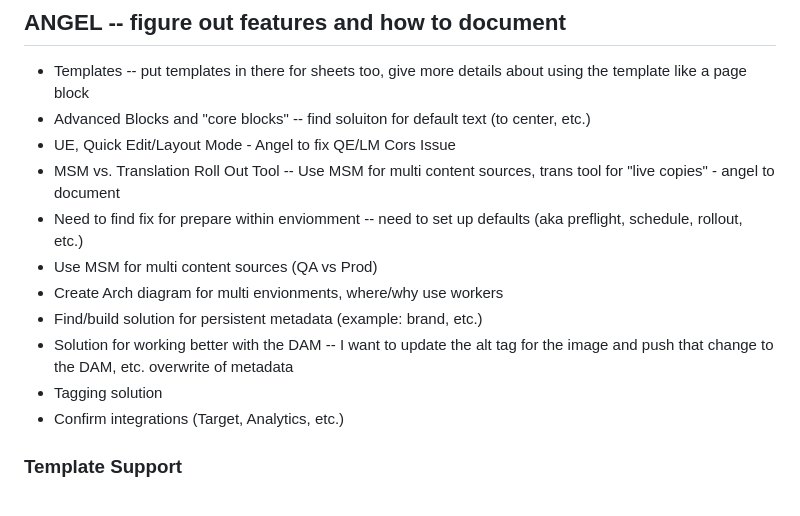
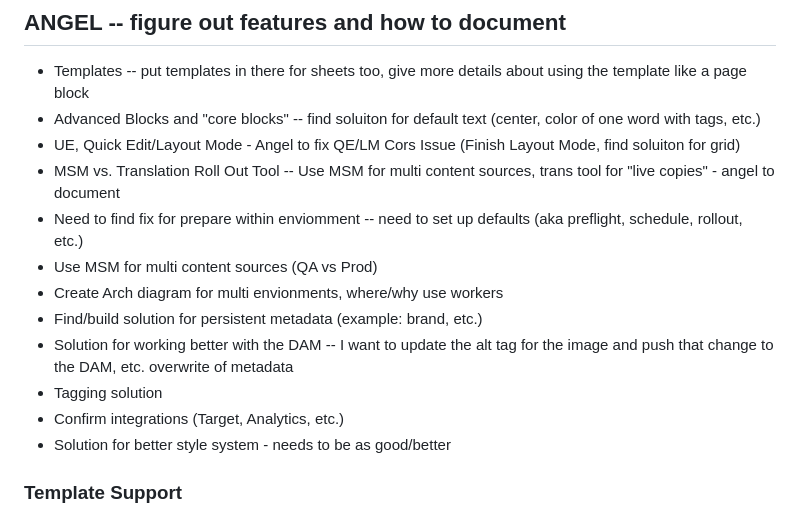
Before and after one commit to angelaccenture/foundation-kit, a Markdown page: README.md, the part around the change. Drawn GitHub-style.

```diff
--- a/README.md
+++ b/README.md
@@ -20,8 +20,8 @@ For projects that want a LOT MORE more batteries. Original Author Kit was built
 
 ## ANGEL -- figure out features and how to document
 - Templates -- put templates in there for sheets too, give more details about using the template like a page block
-- Advanced Blocks and "core blocks" -- find soluiton for default text (to center, etc.)
-- UE, Quick Edit/Layout Mode - Angel to fix QE/LM Cors Issue
+- Advanced Blocks and "core blocks" -- find soluiton for default text (center, color of one word with tags, etc.)
+- UE, Quick Edit/Layout Mode - Angel to fix QE/LM Cors Issue (Finish Layout Mode, find soluiton for grid)
 - MSM vs. Translation Roll Out Tool -- Use MSM for multi content sources, trans tool for "live copies" - angel to document
 - Need to find fix for prepare within enviomment -- need to set up defaults (aka preflight, schedule, rollout, etc.)
 - Use MSM for multi content sources  (QA vs Prod)
@@ -30,6 +30,7 @@ For projects that want a LOT MORE more batteries. Original Author Kit was built
 - Solution for working better with the DAM -- I want to update the alt tag for the image and push that change to the DAM, etc. overwrite of metadata
 - Tagging solution
 - Confirm integrations (Target, Analytics, etc.)
+- Solution for better style system - needs to be as good/better
 
 ### Template Support
 * Add template to the metadata
```
